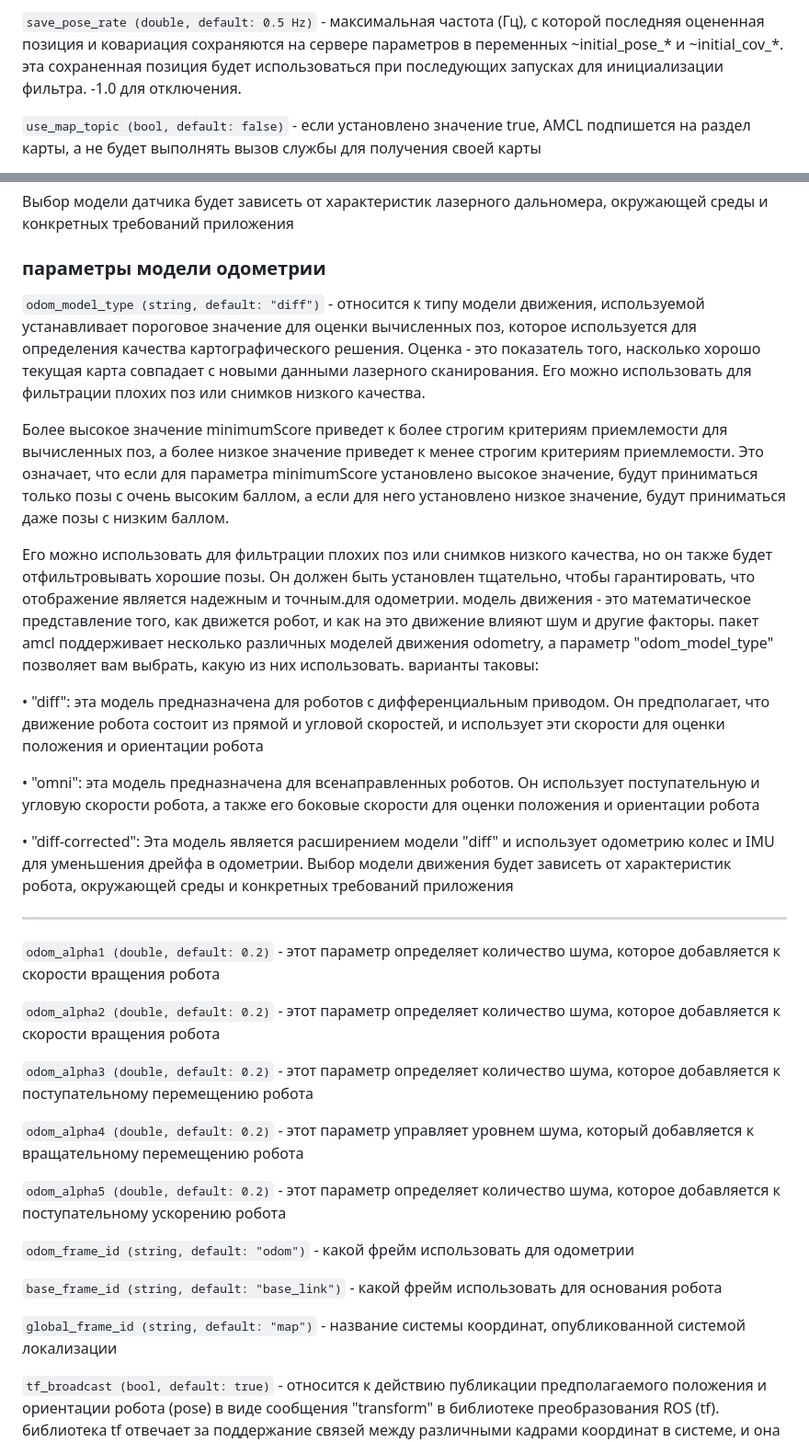
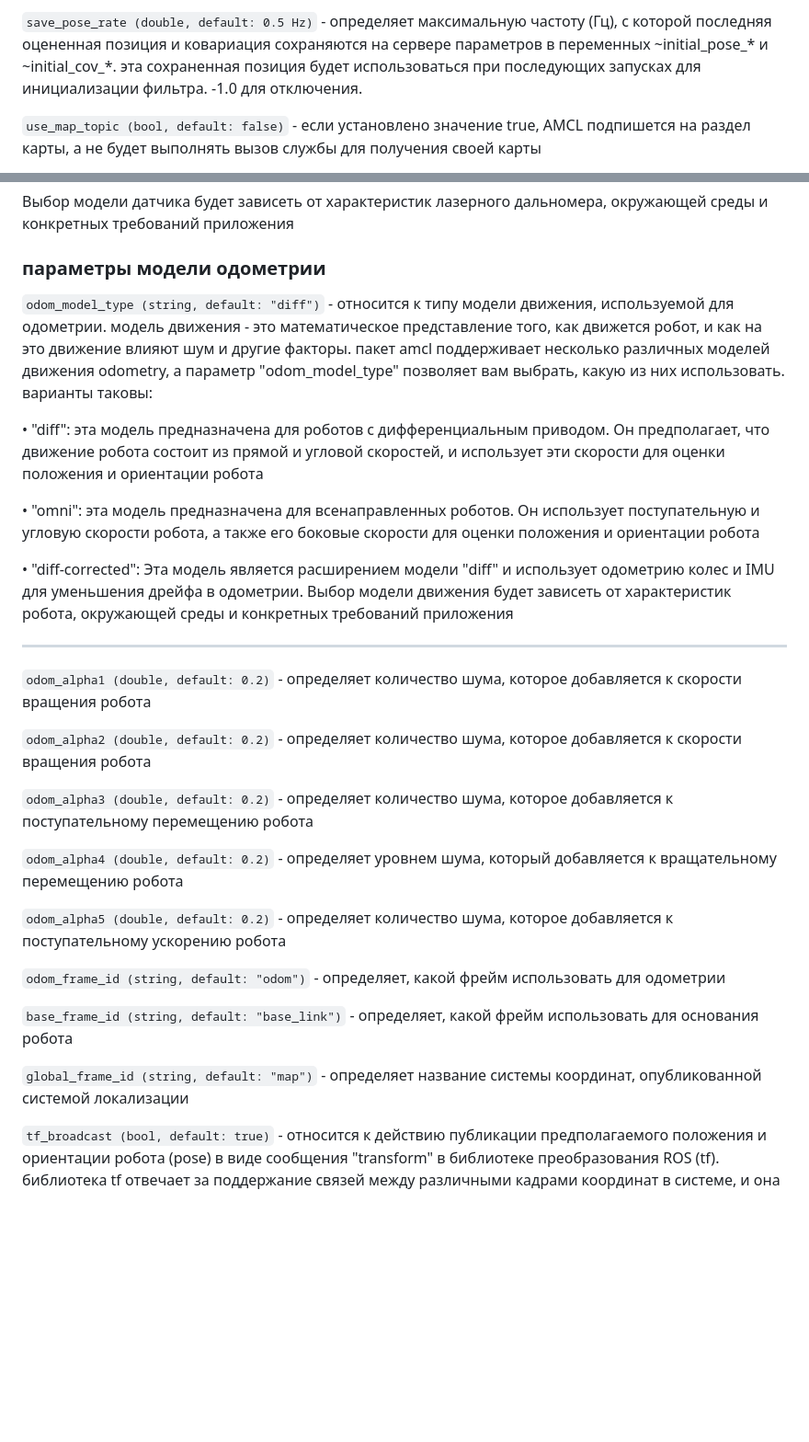
Before and after one commit to zifengqi123/four_ws_robot, a Markdown page: README.md, 2 parts joined by grey strips. Shown: that part at 92% size. Rendered like a GitHub page; blank space fills up the shorter version.

```diff
--- a/README.md
+++ b/README.md
@@ -105,5 +105,5 @@ rosrun map_server map_saver -f four_ws_map
 
-`save_pose_rate (double, default: 0.5 Hz)` - максимальная частота (Гц), с которой последняя оцененная позиция и ковариация сохраняются на сервере параметров в переменных ~initial_pose_* и ~initial_cov_*. эта сохраненная позиция будет использоваться при последующих запусках для инициализации фильтра. -1.0 для отключения.
+`save_pose_rate (double, default: 0.5 Hz)` - определяет максимальную частоту (Гц), с которой последняя оцененная позиция и ковариация сохраняются на сервере параметров в переменных ~initial_pose_* и ~initial_cov_*. эта сохраненная позиция будет использоваться при последующих запусках для инициализации фильтра. -1.0 для отключения.
 
 `use_map_topic (bool, default: false)` - если установлено значение true, AMCL подпишется на раздел карты, а не будет выполнять вызов службы для получения своей карты
 
@@ -149,11 +149,7 @@ rosrun map_server map_saver -f four_ws_map
 
 ### параметры модели одометрии
 
-`odom_model_type (string, default: "diff")` - относится к типу модели движения, используемой устанавливает пороговое значение для оценки вычисленных поз, которое используется для определения качества картографического решения. Оценка - это показатель того, насколько хорошо текущая карта совпадает с новыми данными лазерного сканирования. Его можно использовать для фильтрации плохих поз или снимков низкого качества.
-
-Более высокое значение minimumScore приведет к более строгим критериям приемлемости для вычисленных поз, а более низкое значение приведет к менее строгим критериям приемлемости. Это означает, что если для параметра minimumScore установлено высокое значение, будут приниматься только позы с очень высоким баллом, а если для него установлено низкое значение, будут приниматься даже позы с низким баллом.
-
-Его можно использовать для фильтрации плохих поз или снимков низкого качества, но он также будет отфильтровывать хорошие позы. Он должен быть установлен тщательно, чтобы гарантировать, что отображение является надежным и точным.для одометрии. модель движения - это математическое представление того, как движется робот, и как на это движение влияют шум и другие факторы. пакет amcl поддерживает несколько различных моделей движения odometry, а параметр "odom_model_type" позволяет вам выбрать, какую из них использовать. варианты таковы:
+`odom_model_type (string, default: "diff")` - относится к типу модели движения, используемой для одометрии. модель движения - это математическое представление того, как движется робот, и как на это движение влияют шум и другие факторы. пакет amcl поддерживает несколько различных моделей движения odometry, а параметр "odom_model_type" позволяет вам выбрать, какую из них использовать. варианты таковы:
 
 • "diff": эта модель предназначена для роботов с дифференциальным приводом. Он предполагает, что движение робота состоит из прямой и угловой скоростей, и использует эти скорости для оценки положения и ориентации робота
 
@@ -164,21 +160,21 @@ rosrun map_server map_saver -f four_ws_map
 
 ---
 
-`odom_alpha1 (double, default: 0.2)` - этот параметр определяет количество шума, которое добавляется к скорости вращения робота
+`odom_alpha1 (double, default: 0.2)` - определяет количество шума, которое добавляется к скорости вращения робота
 
-`odom_alpha2 (double, default: 0.2)` - этот параметр определяет количество шума, которое добавляется к скорости вращения робота
+`odom_alpha2 (double, default: 0.2)` - определяет количество шума, которое добавляется к скорости вращения робота
 
-`odom_alpha3 (double, default: 0.2)` - этот параметр определяет количество шума, которое добавляется к поступательному перемещению робота
+`odom_alpha3 (double, default: 0.2)` - определяет количество шума, которое добавляется к поступательному перемещению робота
 
-`odom_alpha4 (double, default: 0.2)` - этот параметр управляет уровнем шума, который добавляется к вращательному перемещению робота
+`odom_alpha4 (double, default: 0.2)` - определяет уровнем шума, который добавляется к вращательному перемещению робота
 
-`odom_alpha5 (double, default: 0.2)` - этот параметр определяет количество шума, которое добавляется к поступательному ускорению робота
+`odom_alpha5 (double, default: 0.2)` - определяет количество шума, которое добавляется к поступательному ускорению робота
 
-`odom_frame_id (string, default: "odom")` - какой фрейм использовать для одометрии
+`odom_frame_id (string, default: "odom")` - определяет, какой фрейм использовать для одометрии
 
-`base_frame_id (string, default: "base_link")` - какой фрейм использовать для основания робота
+`base_frame_id (string, default: "base_link")` - определяет, какой фрейм использовать для основания робота
 
-`global_frame_id (string, default: "map")` - название системы координат, опубликованной системой локализации
+`global_frame_id (string, default: "map")` - определяет название системы координат, опубликованной системой локализации
 
 `tf_broadcast (bool, default: true)` - относится к действию публикации предполагаемого положения и ориентации робота (pose) в виде сообщения "transform" в библиотеке преобразования ROS (tf). библиотека tf отвечает за поддержание связей между различными кадрами координат в системе, и она использует опубликованные преобразования для обновления положений различных кадров. параметр "tf_broadcast" - это логическое значение, которое определяет, будет ли узел amcl публиковать оценочную позу робота в библиотеке tf или нет. если установлено значение true, узел amcl опубликует оценочную позу, позволяя другим узлам использовать ее для обновления своих собственных кадров и выполнения других задач, таких как визуализация положения робота на карте. если установлено значение false, узел amcl не будет публиковать расчетную позу, и другие узлы не смогут получить к ней доступ. по умолчанию для параметра tf_broadcast установлено значение true, но можно установить для него значение false, если вы не хотите, чтобы amcl публиковал позу и использовал данные из других источников
 
```
Also changed, not shown: other parts of README.md (+40 -36 lines).
